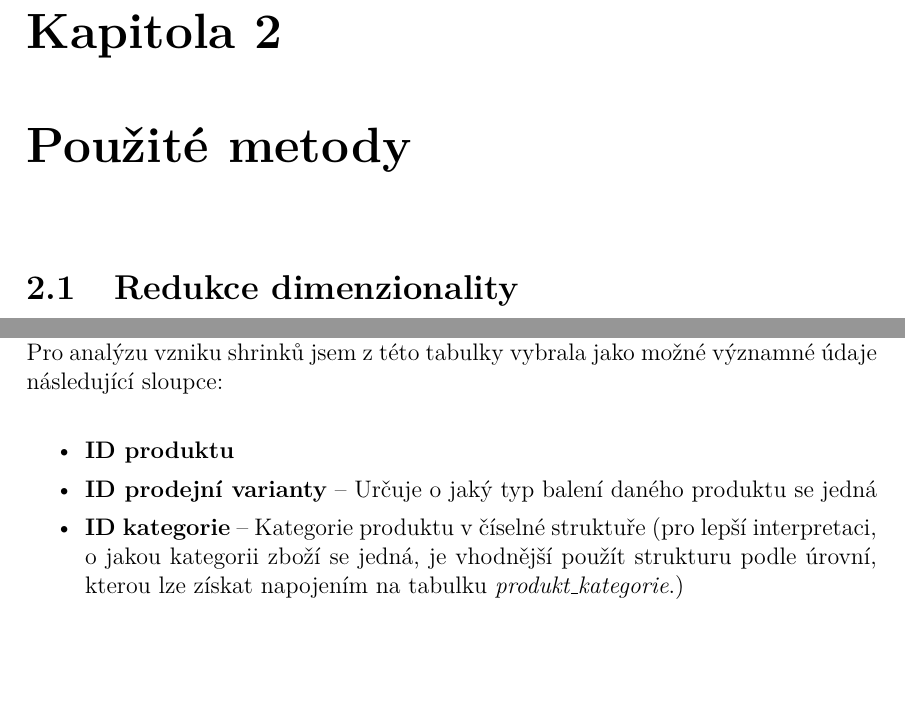
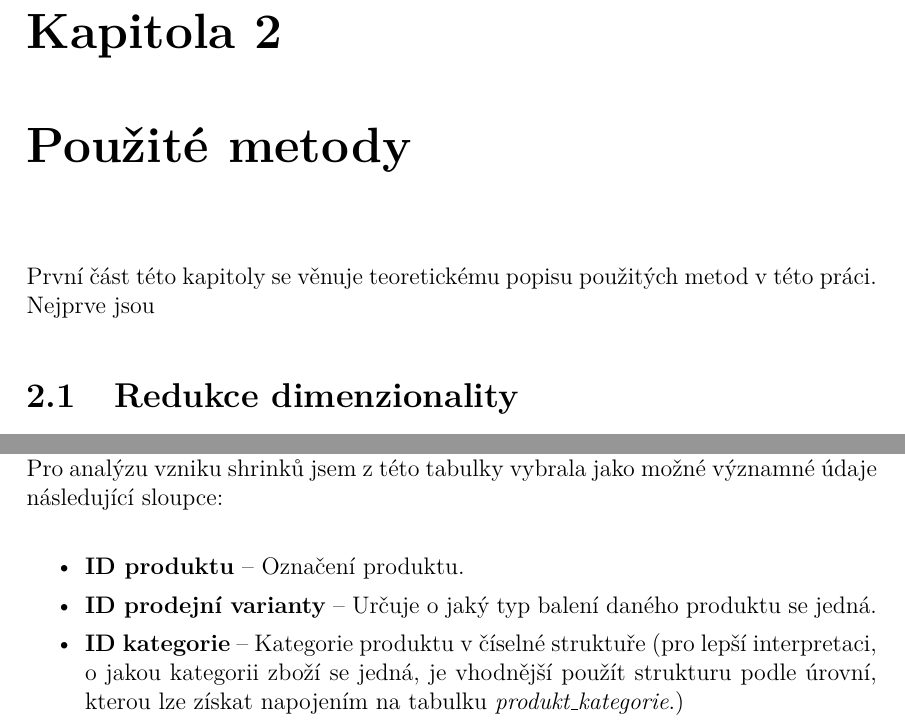
Before and after one commit to GruAna/DP, a LaTeX thesis (DP_Gruberova.tex, which reads kapitoly/data.tex, kapitoly/metody.tex): two parts of pages 24 and 43 of 113, joined at a grey line, cut so that both start at the same text, the shorter picture padded with empty space. Compiled offline with pdfLaTeX.

Commit message:
stylistika

```diff
--- a/kapitoly/data.tex
+++ b/kapitoly/data.tex
@@ -18,8 +18,8 @@ Základní číselník s~údaji o produktech, se nachází v~tabulce \emph{produ
 
 \begin{itemize}
     \itemsep0em
-    \item \textbf{ID produktu}
-    \item \textbf{ID prodejní varianty} -- Určuje o jaký typ balení daného produktu se jedná
+    \item \textbf{ID produktu} -- Označení produktu.
+    \item \textbf{ID prodejní varianty} -- Určuje o jaký typ balení daného produktu se jedná.
     % \item \textbf{Expirace} -- Expirace produktu ve dnech (hodnoty 0, 999 a NULL označují neomezenou expiraci)
     \item \textbf{ID kategorie} -- Kategorie produktu v~číselné struktuře (pro lepší interpretaci, o jakou kategorii zboží se jedná, je vhodnější použít strukturu podle úrovní, kterou lze získat napojením na tabulku \emph{produkt\_kategorie}.)
     \item \textbf{Aktivní} --  Zda je tento produkt stále aktivní v~portfoliu, nebo se jedná o produkt, který se již neprodává
--- a/kapitoly/metody.tex
+++ b/kapitoly/metody.tex
@@ -1,5 +1,6 @@
 \chapter{Použité metody}
 
+První část této kapitoly se věnuje teoretickému popisu použitých metod v~této práci. Nejprve jsou
 % korelace
 % ortogonální
 % kontingencni tabulka (vicenasobna)
```
Also changed, not shown: kapitoly/cleverminer.tex (+2 -0 lines), kapitoly/korelace.tex (+1 -0 lines), kapitoly/data.tex (4 more changed lines), kapitoly/metody.tex (2 more changed lines), 6 other files.
